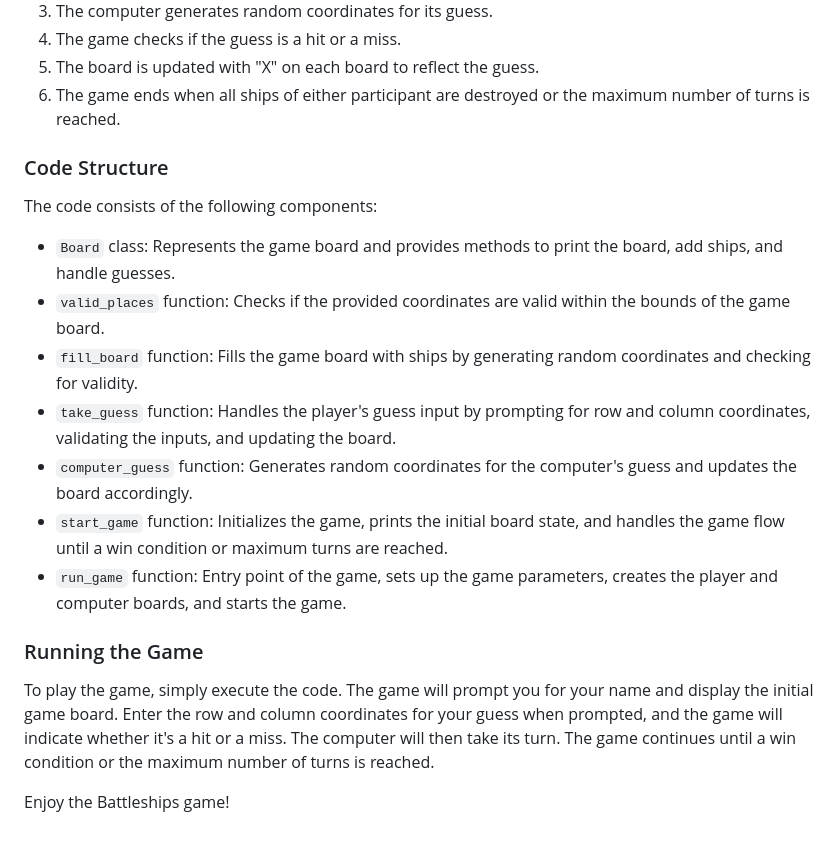
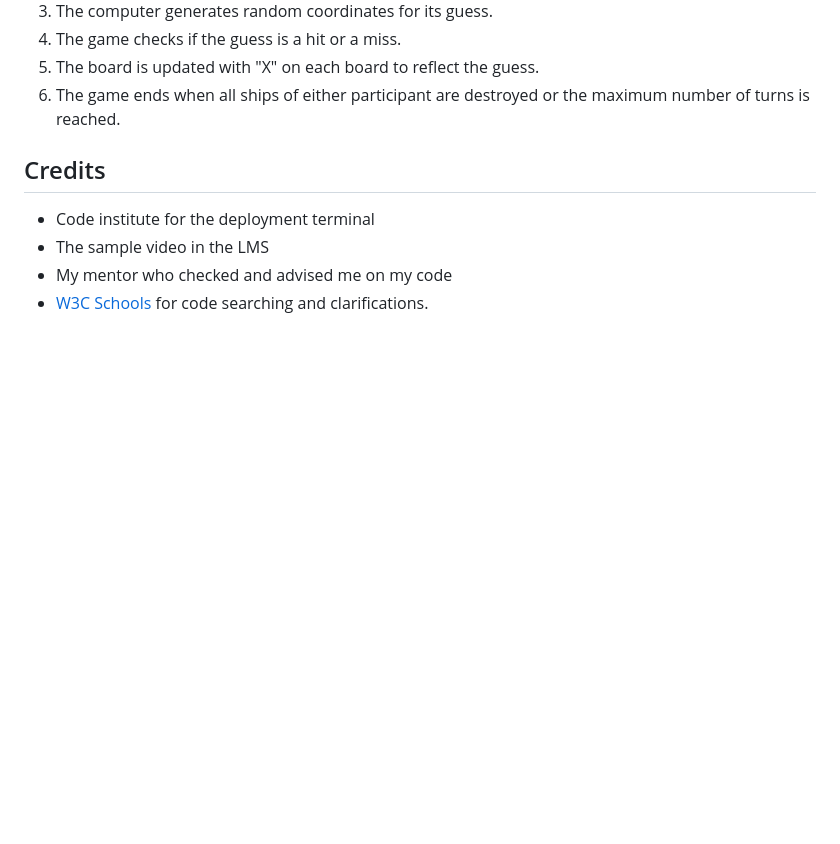
Before and after one commit to otherworldly94b/my_battleships_game, a Markdown page: README.md, the part around one of its changes. Rendered like a GitHub page; blank space fills up the shorter version.

```diff
--- a/README.md
+++ b/README.md
@@ -57,23 +94,8 @@ I have manually tested this project by doing the following:
 5. The board is updated with "X" on each board to reflect the guess.
 6. The game ends when all ships of either participant are destroyed or the maximum number of turns is reached.
 
-
-
-
-### Code Structure
-
-The code consists of the following components:
-
-- `Board` class: Represents the game board and provides methods to print the board, add ships, and handle guesses.
-- `valid_places` function: Checks if the provided coordinates are valid within the bounds of the game board.
-- `fill_board` function: Fills the game board with ships by generating random coordinates and checking for validity.
-- `take_guess` function: Handles the player's guess input by prompting for row and column coordinates, validating the inputs, and updating the board.
-- `computer_guess` function: Generates random coordinates for the computer's guess and updates the board accordingly.
-- `start_game` function: Initializes the game, prints the initial board state, and handles the game flow until a win condition or maximum turns are reached.
-- `run_game` function: Entry point of the game, sets up the game parameters, creates the player and computer boards, and starts the game.
-
-### Running the Game
-
-To play the game, simply execute the code. The game will prompt you for your name and display the initial game board. Enter the row and column coordinates for your guess when prompted, and the game will indicate whether it's a hit or a miss. The computer will then take its turn. The game continues until a win condition or the maximum number of turns is reached.
-
-Enjoy the Battleships game!
+## Credits
+- Code institute for the deployment terminal
+- The sample video in the LMS
+- My mentor who checked and advised me on my code
+- [W3C Schools](https://www.w3schools.com/) for code searching and clarifications.
```
Also changed, not shown: other parts of README.md (+41 -4 lines), images/initial_screen.png (added), images/pep8.png (added), images/turns.png (added), images/validation.png (added).
